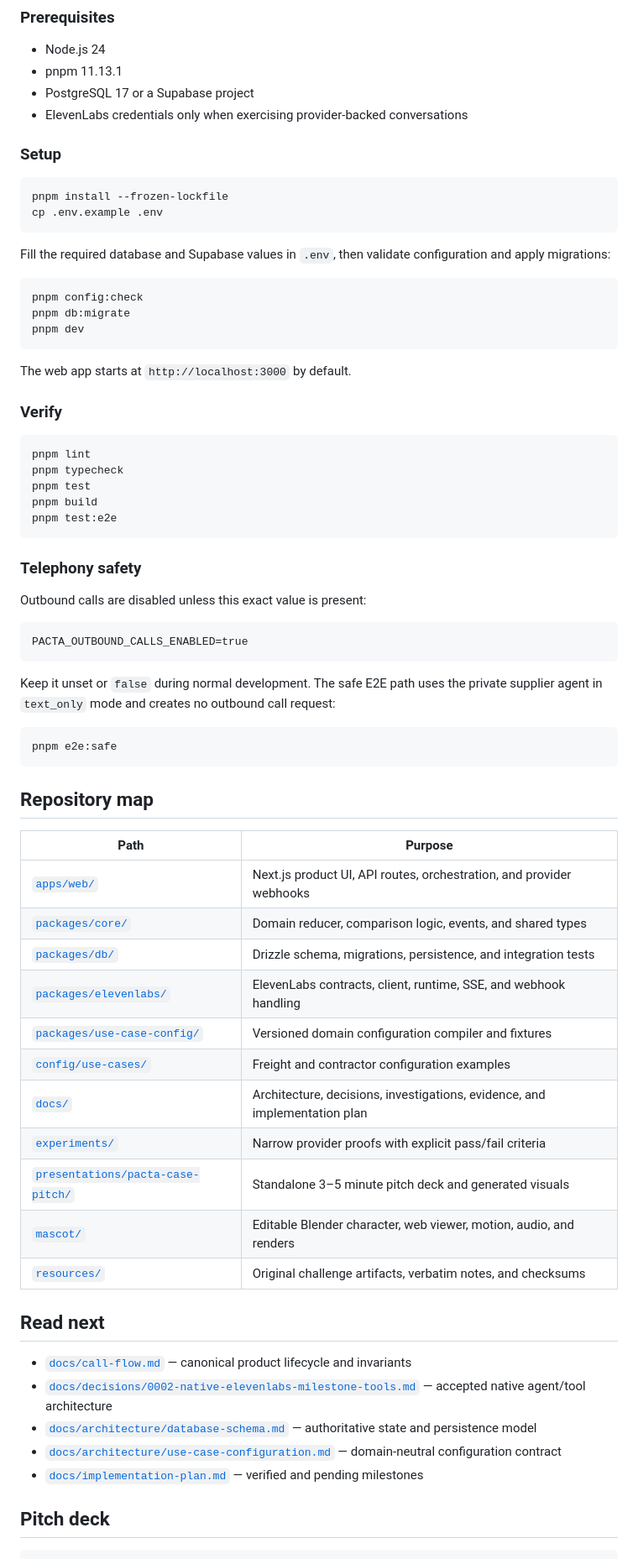
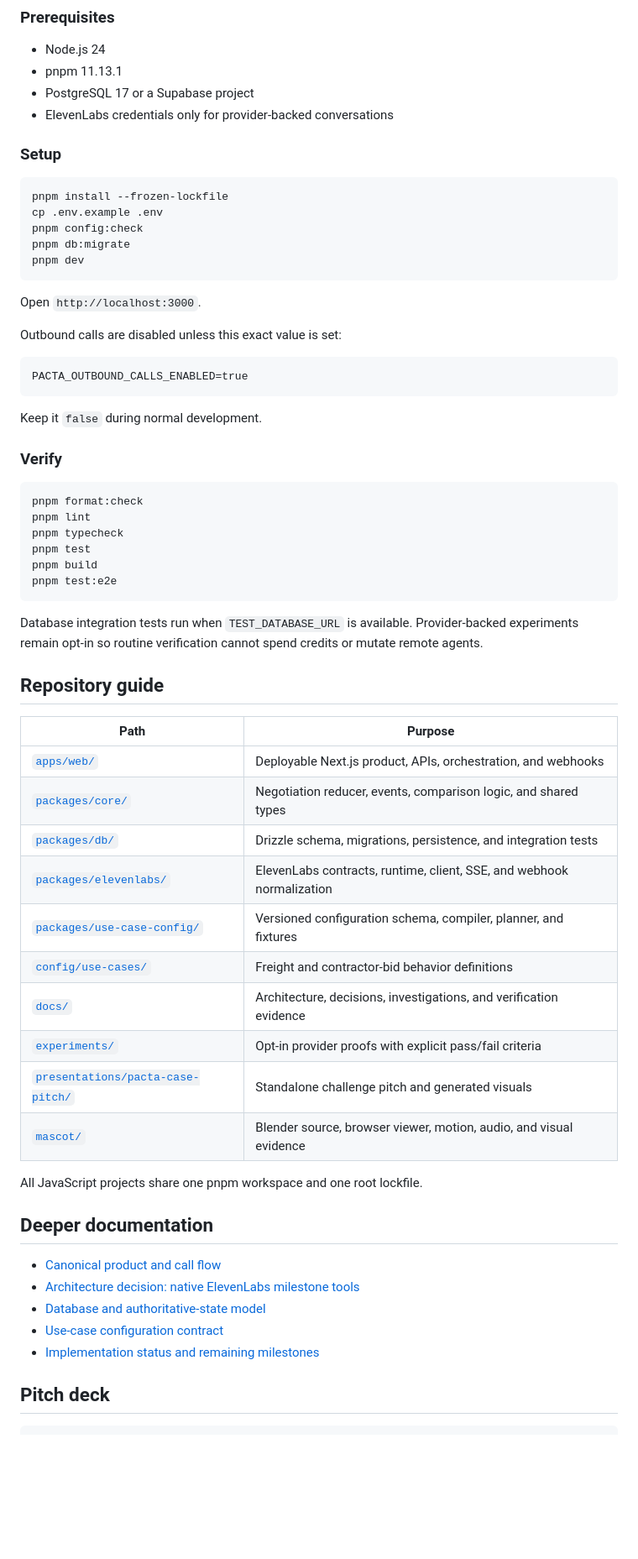
Before and after one commit to ralfboltshauser/hack-nation-2026_pacta, a Markdown page: README.md, the part around one of its changes. Shown at 84% size. Rendered like a GitHub page; blank space fills up the shorter version.

````diff
--- a/README.md
+++ b/README.md
@@ -107,28 +111,32 @@ The dated, sanitized proof record is [`docs/milestones/evidence/2026-07-19-imple
 - Node.js 24
 - pnpm 11.13.1
 - PostgreSQL 17 or a Supabase project
-- ElevenLabs credentials only when exercising provider-backed conversations
+- ElevenLabs credentials only for provider-backed conversations
 
 ### Setup
 
 ```bash
 pnpm install --frozen-lockfile
 cp .env.example .env
-```
-
-Fill the required database and Supabase values in `.env`, then validate configuration and apply migrations:
-
-```bash
 pnpm config:check
 pnpm db:migrate
 pnpm dev
 ```
 
-The web app starts at `http://localhost:3000` by default.
+Open `http://localhost:3000`.
+
+Outbound calls are disabled unless this exact value is set:
+
+```dotenv
+PACTA_OUTBOUND_CALLS_ENABLED=true
+```
+
+Keep it `false` during normal development.
 
 ### Verify
 
 ```bash
+pnpm format:check
 pnpm lint
 pnpm typecheck
 pnpm test
@@ -136,43 +144,32 @@ pnpm build
 pnpm test:e2e
 ```
 
-### Telephony safety
+Database integration tests run when `TEST_DATABASE_URL` is available. Provider-backed experiments remain opt-in so routine verification cannot spend credits or mutate remote agents.
 
-Outbound calls are disabled unless this exact value is present:
+## Repository guide
 
-```dotenv
-PACTA_OUTBOUND_CALLS_ENABLED=true
-```
+| Path                                                                 | Purpose                                                               |
+| -------------------------------------------------------------------- | --------------------------------------------------------------------- |
+| [`apps/web/`](apps/web/)                                             | Deployable Next.js product, APIs, orchestration, and webhooks         |
+| [`packages/core/`](packages/core/)                                   | Negotiation reducer, events, comparison logic, and shared types       |
+| [`packages/db/`](packages/db/)                                       | Drizzle schema, migrations, persistence, and integration tests        |
+| [`packages/elevenlabs/`](packages/elevenlabs/)                       | ElevenLabs contracts, runtime, client, SSE, and webhook normalization |
+| [`packages/use-case-config/`](packages/use-case-config/)             | Versioned configuration schema, compiler, planner, and fixtures       |
+| [`config/use-cases/`](config/use-cases/)                             | Freight and contractor-bid behavior definitions                       |
+| [`docs/`](docs/)                                                     | Architecture, decisions, investigations, and verification evidence    |
+| [`experiments/`](experiments/)                                       | Opt-in provider proofs with explicit pass/fail criteria               |
+| [`presentations/pacta-case-pitch/`](presentations/pacta-case-pitch/) | Standalone challenge pitch and generated visuals                      |
+| [`mascot/`](mascot/)                                                 | Blender source, browser viewer, motion, audio, and visual evidence    |
 
-Keep it unset or `false` during normal development. The safe E2E path uses the private supplier agent in `text_only` mode and creates no outbound call request:
+All JavaScript projects share one pnpm workspace and one root lockfile.
 
-```bash
-pnpm e2e:safe
-```
+## Deeper documentation
 
-## Repository map
-
-| Path                                                                 | Purpose                                                                    |
-| -------------------------------------------------------------------- | -------------------------------------------------------------------------- |
-| [`apps/web/`](apps/web/)                                             | Next.js product UI, API routes, orchestration, and provider webhooks       |
-| [`packages/core/`](packages/core/)                                   | Domain reducer, comparison logic, events, and shared types                 |
-| [`packages/db/`](packages/db/)                                       | Drizzle schema, migrations, persistence, and integration tests             |
-| [`packages/elevenlabs/`](packages/elevenlabs/)                       | ElevenLabs contracts, client, runtime, SSE, and webhook handling           |
-| [`packages/use-case-config/`](packages/use-case-config/)             | Versioned domain configuration compiler and fixtures                       |
-| [`config/use-cases/`](config/use-cases/)                             | Freight and contractor configuration examples                              |
-| [`docs/`](docs/)                                                     | Architecture, decisions, investigations, evidence, and implementation plan |
-| [`experiments/`](experiments/)                                       | Narrow provider proofs with explicit pass/fail criteria                    |
-| [`presentations/pacta-case-pitch/`](presentations/pacta-case-pitch/) | Standalone 3–5 minute pitch deck and generated visuals                     |
-| [`mascot/`](mascot/)                                                 | Editable Blender character, web viewer, motion, audio, and renders         |
-| [`resources/`](resources/)                                           | Original challenge artifacts, verbatim notes, and checksums                |
-
-## Read next
-
-- [`docs/call-flow.md`](docs/call-flow.md) — canonical product lifecycle and invariants
-- [`docs/decisions/0002-native-elevenlabs-milestone-tools.md`](docs/decisions/0002-native-elevenlabs-milestone-tools.md) — accepted native agent/tool architecture
-- [`docs/architecture/database-schema.md`](docs/architecture/database-schema.md) — authoritative state and persistence model
-- [`docs/architecture/use-case-configuration.md`](docs/architecture/use-case-configuration.md) — domain-neutral configuration contract
-- [`docs/implementation-plan.md`](docs/implementation-plan.md) — verified and pending milestones
+- [Canonical product and call flow](docs/call-flow.md)
+- [Architecture decision: native ElevenLabs milestone tools](docs/decisions/0002-native-elevenlabs-milestone-tools.md)
+- [Database and authoritative-state model](docs/architecture/database-schema.md)
+- [Use-case configuration contract](docs/architecture/use-case-configuration.md)
+- [Implementation status and remaining milestones](docs/implementation-plan.md)
 
 ## Pitch deck
 
````
Also changed, not shown: other parts of README.md (+77 -73 lines).
